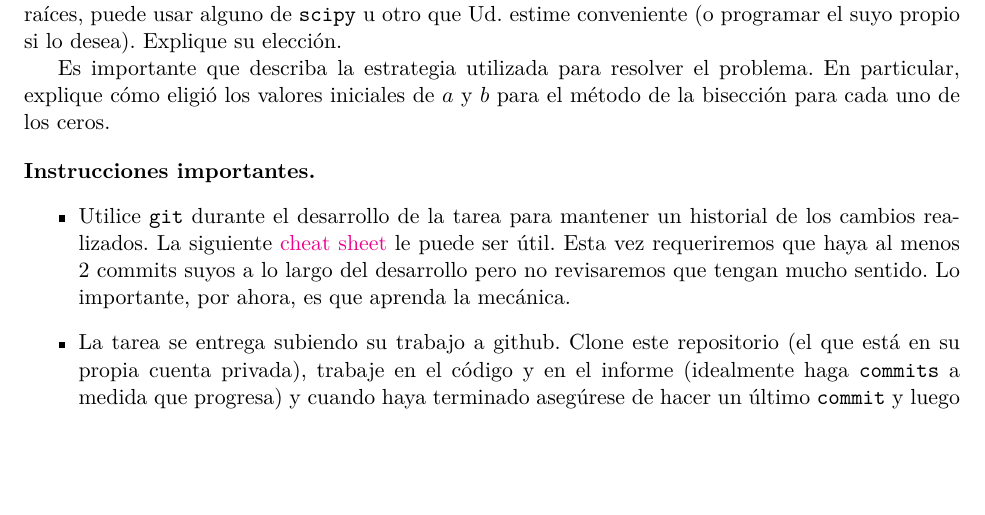
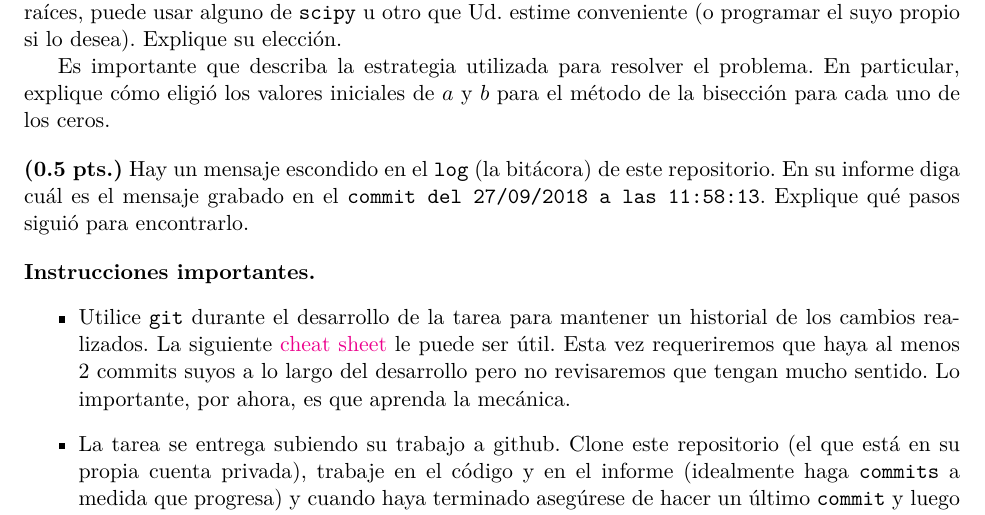
Before and after one commit to physicsllama/02-tarea, a LaTeX document (enunciado.tex): part of page 2 of 2, cut so that both start at the same text, the shorter picture padded with empty space. Compiled offline with pdfLaTeX.

Commit message:
Agrega pregunta por 0.5 puntos

```diff
--- a/enunciado.tex
+++ b/enunciado.tex
@@ -173,6 +173,12 @@ En particular, explique cómo eligió los valores iniciales de $a$ y $b$ para el
 método de la bisección para cada uno de los ceros.
 
 \vspace{1em}
+\noindent {\bf (0.5 pts.)} Hay un mensaje escondido en el \texttt{log} (la
+bitácora) de este repositorio. En su informe diga cuál es el mensaje grabado en
+el \texttt{commit del 27/09/2018 a las 11:58:13}. Explique qué pasos siguió
+para encontrarlo.
+
+\vspace{1em}
 \noindent{\bf Instrucciones importantes.}
 \begin{itemize}
 
```
Also changed, not shown: enunciado.pdf.
